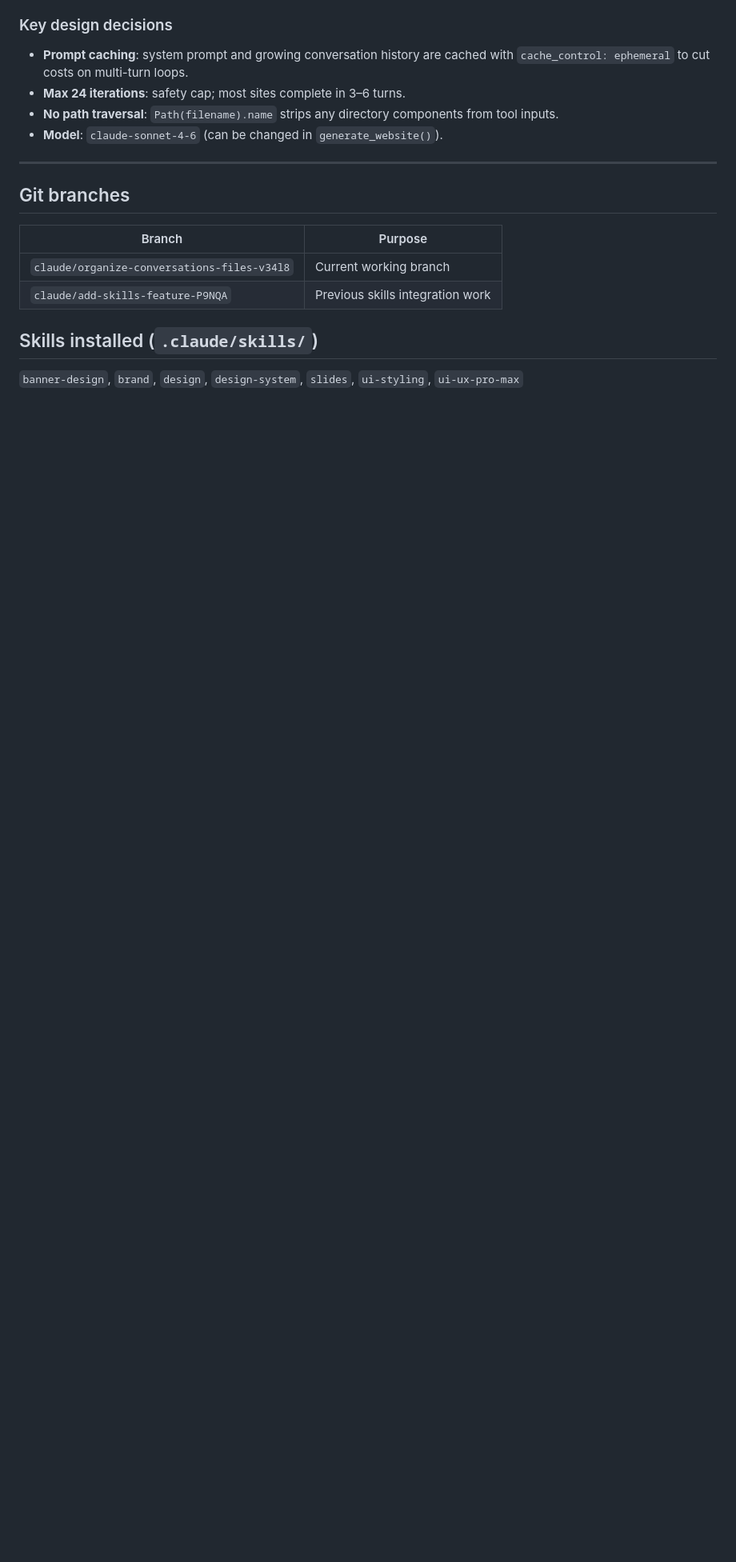
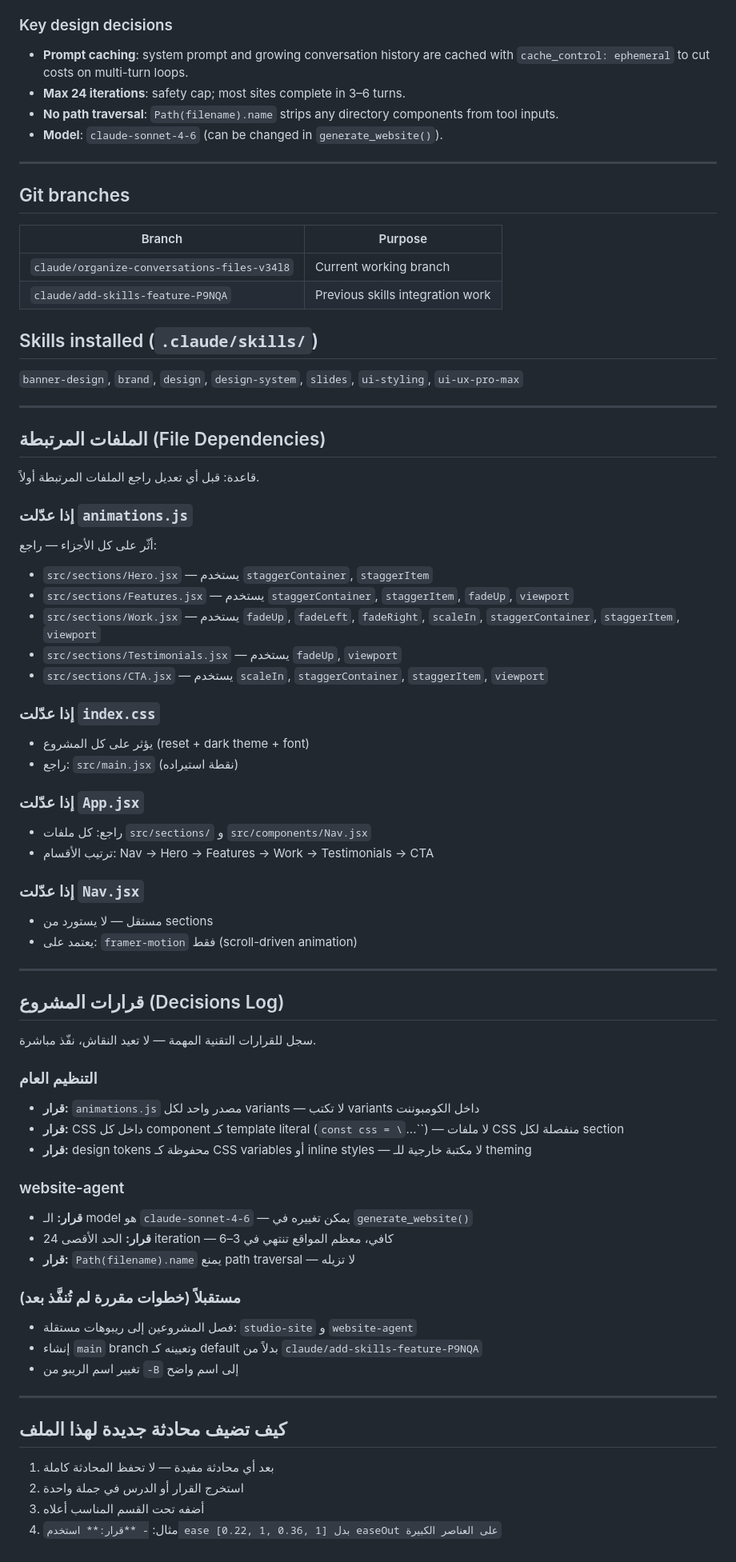
Before and after one commit to oalsuhail/-B, a Markdown page: CLAUDE.md, the part around the change. Shown at 80% size. GitHub-like rendering; blank space fills up the shorter version.

Commit message:
Expand CLAUDE.md with file dependencies, decisions log, and conversation workflow
Adds three new sections:
- File dependency map: which files to check before editing each core file
- Decisions log: technical choices made so far (animations, CSS, agent model/limits)
- Pending roadmap: repo separation, main branch, rename
- How-to guide for adding future conversation notes

https://claude.ai/code/session_01CDiLBxd6K54vdCfLeamhf2

```diff
--- a/CLAUDE.md
+++ b/CLAUDE.md
@@ -120,3 +120,59 @@ Output goes to `website-agent/output/<dir>/index.html` — open directly in a br
 ## Skills installed (`.claude/skills/`)
 
 `banner-design`, `brand`, `design`, `design-system`, `slides`, `ui-styling`, `ui-ux-pro-max`
+
+---
+
+## الملفات المرتبطة (File Dependencies)
+
+قاعدة: قبل أي تعديل راجع الملفات المرتبطة أولاً.
+
+### إذا عدّلت `animations.js`
+أثّر على كل الأجزاء — راجع:
+- `src/sections/Hero.jsx` — يستخدم `staggerContainer`, `staggerItem`
+- `src/sections/Features.jsx` — يستخدم `staggerContainer`, `staggerItem`, `fadeUp`, `viewport`
+- `src/sections/Work.jsx` — يستخدم `fadeUp`, `fadeLeft`, `fadeRight`, `scaleIn`, `staggerContainer`, `staggerItem`, `viewport`
+- `src/sections/Testimonials.jsx` — يستخدم `fadeUp`, `viewport`
+- `src/sections/CTA.jsx` — يستخدم `scaleIn`, `staggerContainer`, `staggerItem`, `viewport`
+
+### إذا عدّلت `index.css`
+- يؤثر على كل المشروع (reset + dark theme + font)
+- راجع: `src/main.jsx` (نقطة استيراده)
+
+### إذا عدّلت `App.jsx`
+- راجع: كل ملفات `src/sections/` و `src/components/Nav.jsx`
+- ترتيب الأقسام: Nav → Hero → Features → Work → Testimonials → CTA
+
+### إذا عدّلت `Nav.jsx`
+- مستقل — لا يستورد من sections
+- يعتمد على: `framer-motion` فقط (scroll-driven animation)
+
+---
+
+## قرارات المشروع (Decisions Log)
+
+سجل للقرارات التقنية المهمة — لا تعيد النقاش، نفّذ مباشرة.
+
+### التنظيم العام
+- **قرار:** `animations.js` مصدر واحد لكل variants — لا تكتب variants داخل الكومبوننت
+- **قرار:** CSS داخل كل component كـ template literal (`const css = \`...\``) — لا ملفات CSS منفصلة لكل section
+- **قرار:** design tokens محفوظة كـ CSS variables أو inline styles — لا مكتبة خارجية للـ theming
+
+### website-agent
+- **قرار:** الـ model هو `claude-sonnet-4-6` — يمكن تغييره في `generate_website()`
+- **قرار:** الحد الأقصى 24 iteration — كافي، معظم المواقع تنتهي في 3–6
+- **قرار:** `Path(filename).name` يمنع path traversal — لا تزيله
+
+### مستقبلاً (خطوات مقررة لم تُنفَّذ بعد)
+- فصل المشروعين إلى ريبوهات مستقلة: `studio-site` و `website-agent`
+- إنشاء `main` branch وتعيينه كـ default بدلاً من `claude/add-skills-feature-P9NQA`
+- تغيير اسم الريبو من `-B` إلى اسم واضح
+
+---
+
+## كيف تضيف محادثة جديدة لهذا الملف
+
+1. بعد أي محادثة مفيدة — لا تحفظ المحادثة كاملة
+2. استخرج القرار أو الدرس في جملة واحدة
+3. أضفه تحت القسم المناسب أعلاه
+4. مثال: `- **قرار:** استخدم ease [0.22, 1, 0.36, 1] بدل easeOut على العناصر الكبيرة`
```
